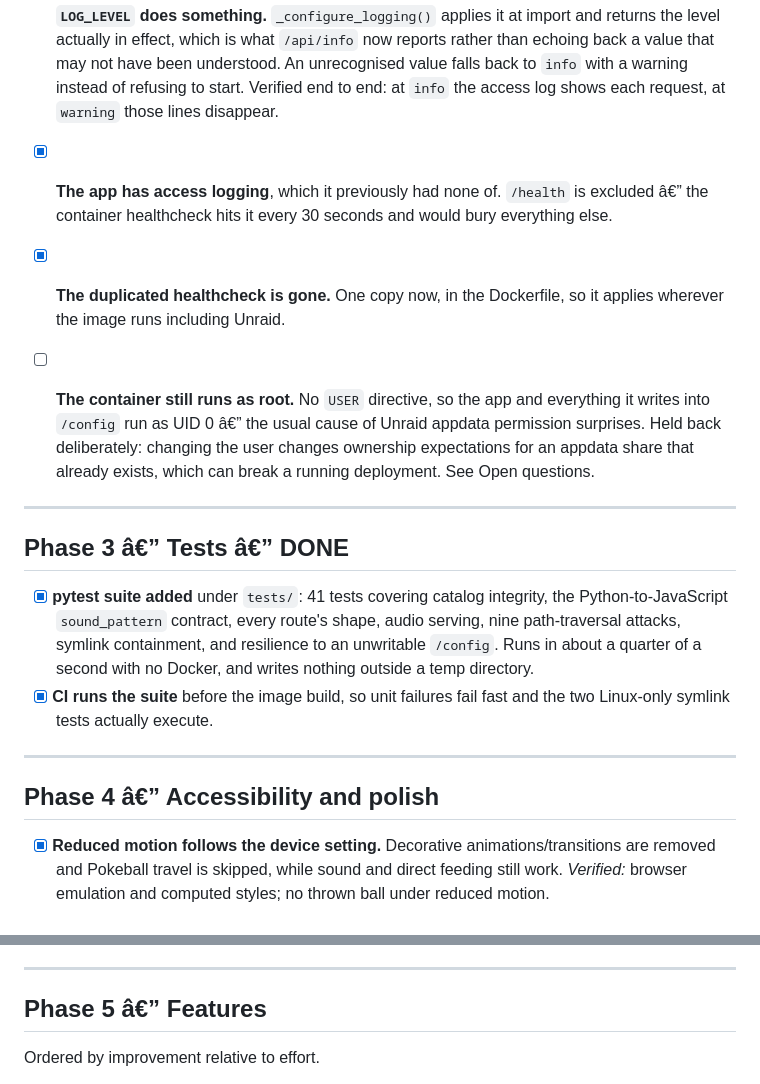
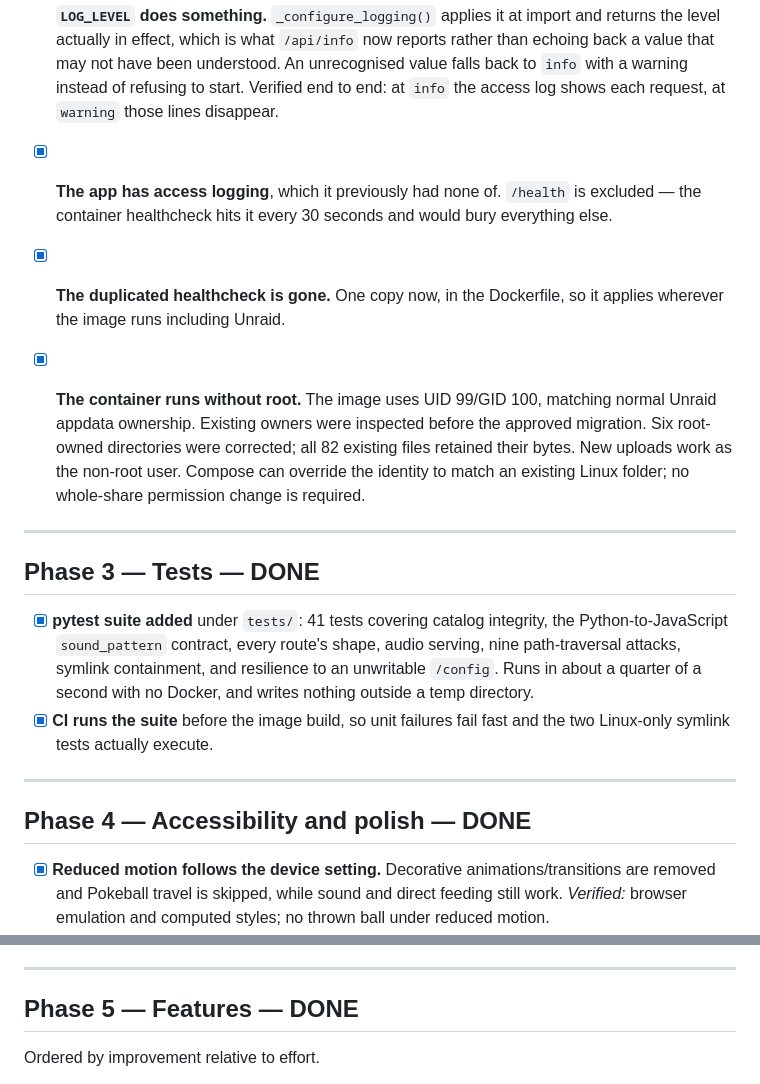
Before and after one commit to RAQ-Tech/animal-sounds, a Markdown page: BACKLOG.md, 2 parts joined by grey strips. Drawn GitHub-style.

Commit message:
Finalize non-root closeout and correct documentation encoding

```diff
--- a/BACKLOG.md
+++ b/BACKLOG.md
@@ -62,20 +62,20 @@ All four items shipped 2026-08-18, each with a regression test.
   to `info` with a warning instead of refusing to start. Verified end to end: at `info` the
   access log shows each request, at `warning` those lines disappear.
 - [x] **The app has access logging**, which it previously had none of. `/health` is
-  excluded â€” the container healthcheck hits it every 30 seconds and would bury everything
+  excluded — the container healthcheck hits it every 30 seconds and would bury everything
   else.
 - [x] **The duplicated healthcheck is gone.** One copy now, in the Dockerfile, so it
   applies wherever the image runs including Unraid.
 
-- [ ] **The container still runs as root.** No `USER` directive, so the app and everything
-  it writes into `/config` run as UID 0 â€” the usual cause of Unraid appdata permission
-  surprises. Held back deliberately: changing the user changes ownership expectations for
-  an appdata share that already exists, which can break a running deployment. See Open
-  questions.
+- [x] **The container runs without root.** The image uses UID 99/GID 100, matching normal
+  Unraid appdata ownership. Existing owners were inspected before the approved migration.
+  Six root-owned directories were corrected; all 82 existing files retained their bytes.
+  New uploads work as the non-root user. Compose can override the identity to match an
+  existing Linux folder; no whole-share permission change is required.
 
 ---
 
-## Phase 3 â€” Tests â€” DONE
+## Phase 3 — Tests — DONE
 
 - [x] **pytest suite added** under `tests/`: 41 tests covering catalog integrity, the
   Python-to-JavaScript `sound_pattern` contract, every route's shape, audio serving, nine
@@ -87,7 +87,7 @@ All four items shipped 2026-08-18, each with a regression test.
 
 ---
 
-## Phase 4 â€” Accessibility and polish
+## Phase 4 — Accessibility and polish — DONE
 
 - [x] **Reduced motion follows the device setting.** Decorative animations/transitions
   are removed and Pokeball travel is skipped, while sound and direct feeding still work.
@@ -104,7 +104,7 @@ All four items shipped 2026-08-18, each with a regression test.
 
 ---
 
-## Phase 5 â€” Features
+## Phase 5 — Features — DONE
 
 Ordered by improvement relative to effort.
 
```
Also changed, not shown: other parts of BACKLOG.md (+4 -4 lines).
